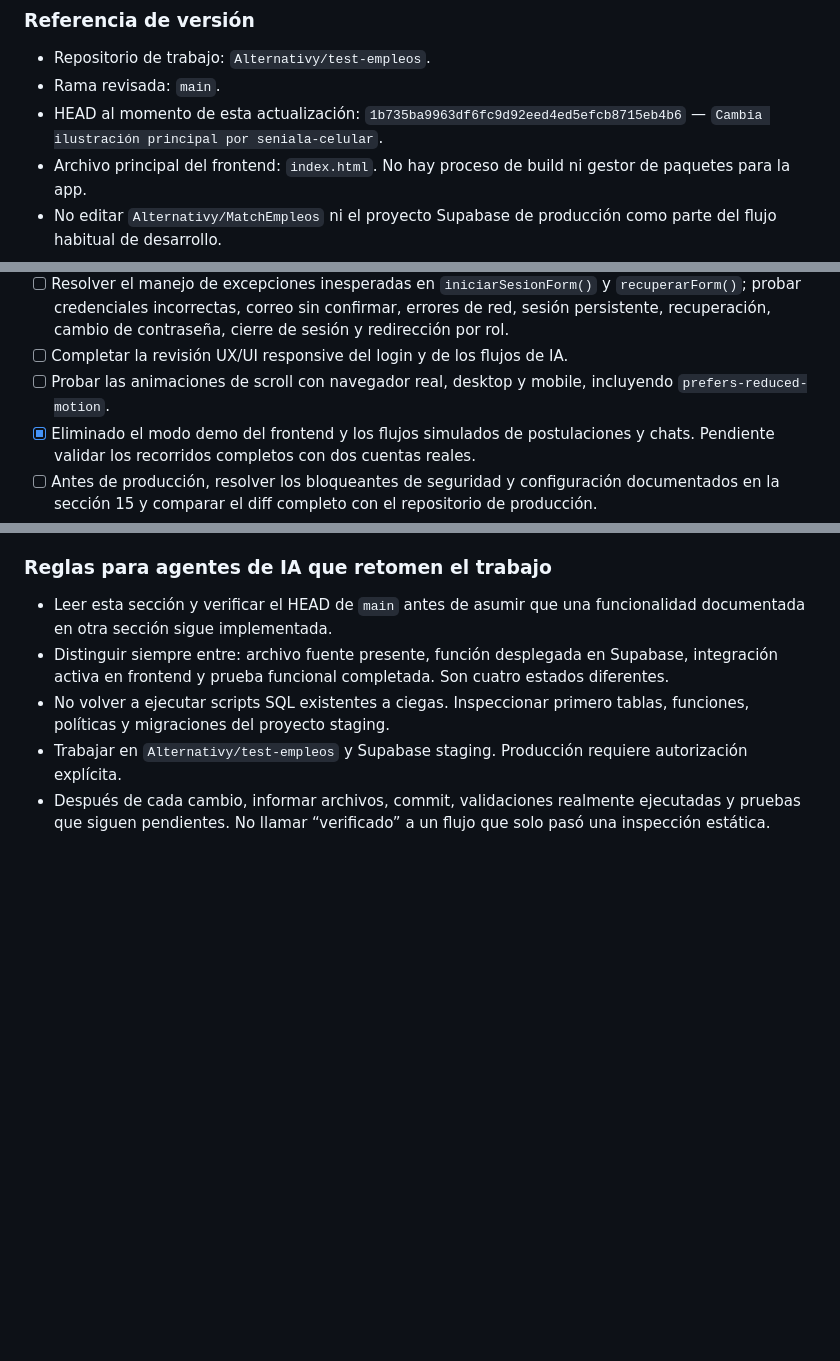
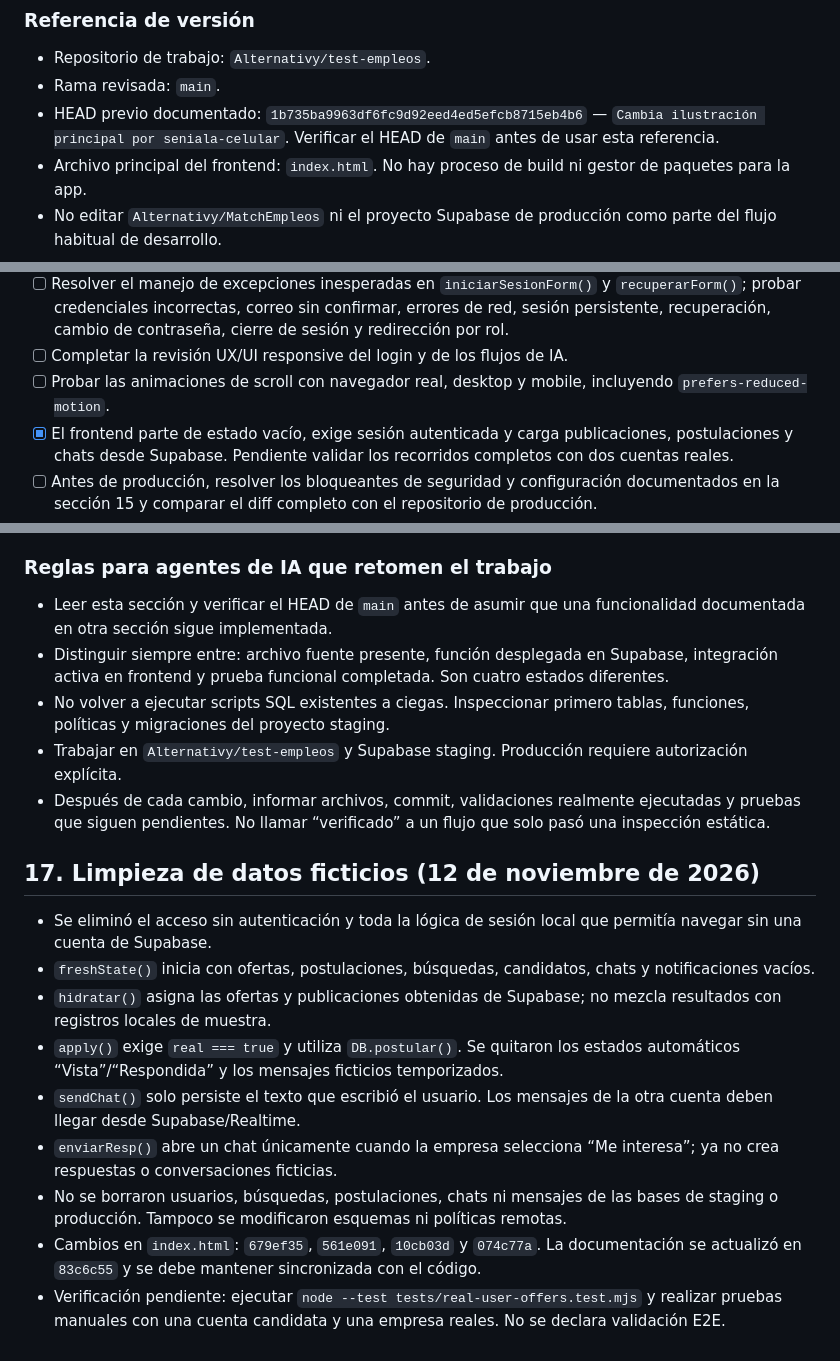
Before and after one commit to Alternativy/test-empleos, a Markdown page: README.md, 3 parts joined by grey strips. Rendered like a GitHub page; blank space fills up the shorter version.

Commit message:
Document real-data-only application flows

```diff
--- a/README.md
+++ b/README.md
@@ -554,7 +554,7 @@ Esta sección prevalece sobre descripciones anteriores cuando haya contradiccion
 
 - Repositorio de trabajo: `Alternativy/test-empleos`.
 - Rama revisada: `main`.
-- HEAD al momento de esta actualización: `1b735ba9963df6fc9d92eed4ed5efcb8715eb4b6` — `Cambia ilustración principal por seniala-celular`.
+- HEAD previo documentado: `1b735ba9963df6fc9d92eed4ed5efcb8715eb4b6` — `Cambia ilustración principal por seniala-celular`. Verificar el HEAD de `main` antes de usar esta referencia.
 - Archivo principal del frontend: `index.html`. No hay proceso de build ni gestor de paquetes para la app.
 - No editar `Alternativy/MatchEmpleos` ni el proyecto Supabase de producción como parte del flujo habitual de desarrollo.
 
@@ -585,7 +585,7 @@ Los siguientes puntos son importantes: existen commits o archivos de backend/SQL
 - [ ] Resolver el manejo de excepciones inesperadas en `iniciarSesionForm()` y `recuperarForm()`; probar credenciales incorrectas, correo sin confirmar, errores de red, sesión persistente, recuperación, cambio de contraseña, cierre de sesión y redirección por rol.
 - [ ] Completar la revisión UX/UI responsive del login y de los flujos de IA.
 - [ ] Probar las animaciones de scroll con navegador real, desktop y mobile, incluyendo `prefers-reduced-motion`.
-- [x] Eliminado el modo demo del frontend y los flujos simulados de postulaciones y chats. Pendiente validar los recorridos completos con dos cuentas reales.
+- [x] El frontend parte de estado vacío, exige sesión autenticada y carga publicaciones, postulaciones y chats desde Supabase. Pendiente validar los recorridos completos con dos cuentas reales.
 - [ ] Antes de producción, resolver los bloqueantes de seguridad y configuración documentados en la sección 15 y comparar el diff completo con el repositorio de producción.
 
 ### Reglas para agentes de IA que retomen el trabajo
@@ -595,3 +595,16 @@ Los siguientes puntos son importantes: existen commits o archivos de backend/SQL
 - No volver a ejecutar scripts SQL existentes a ciegas. Inspeccionar primero tablas, funciones, políticas y migraciones del proyecto staging.
 - Trabajar en `Alternativy/test-empleos` y Supabase staging. Producción requiere autorización explícita.
 - Después de cada cambio, informar archivos, commit, validaciones realmente ejecutadas y pruebas que siguen pendientes. No llamar “verificado” a un flujo que solo pasó una inspección estática.
+
+
+## 17. Limpieza de datos ficticios (12 de noviembre de 2026)
+
+- Se eliminó el acceso sin autenticación y toda la lógica de sesión local que permitía navegar sin una cuenta de Supabase.
+- `freshState()` inicia con ofertas, postulaciones, búsquedas, candidatos, chats y notificaciones vacíos.
+- `hidratar()` asigna las ofertas y publicaciones obtenidas de Supabase; no mezcla resultados con registros locales de muestra.
+- `apply()` exige `real === true` y utiliza `DB.postular()`. Se quitaron los estados automáticos “Vista”/“Respondida” y los mensajes ficticios temporizados.
+- `sendChat()` solo persiste el texto que escribió el usuario. Los mensajes de la otra cuenta deben llegar desde Supabase/Realtime.
+- `enviarResp()` abre un chat únicamente cuando la empresa selecciona “Me interesa”; ya no crea respuestas o conversaciones ficticias.
+- No se borraron usuarios, búsquedas, postulaciones, chats ni mensajes de las bases de staging o producción. Tampoco se modificaron esquemas ni políticas remotas.
+- Cambios en `index.html`: `679ef35`, `561e091`, `10cb03d` y `074c77a`. La documentación se actualizó en `83c6c55` y se debe mantener sincronizada con el código.
+- Verificación pendiente: ejecutar `node --test tests/real-user-offers.test.mjs` y realizar pruebas manuales con una cuenta candidata y una empresa reales. No se declara validación E2E.
```
